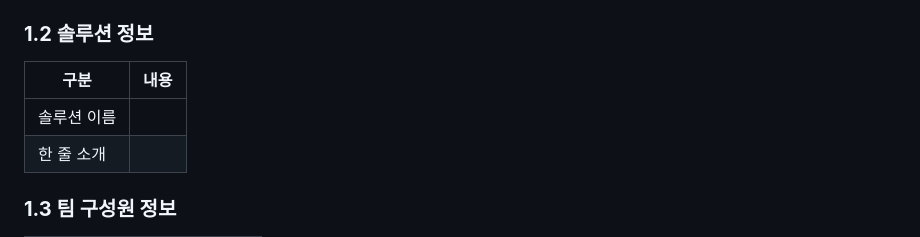
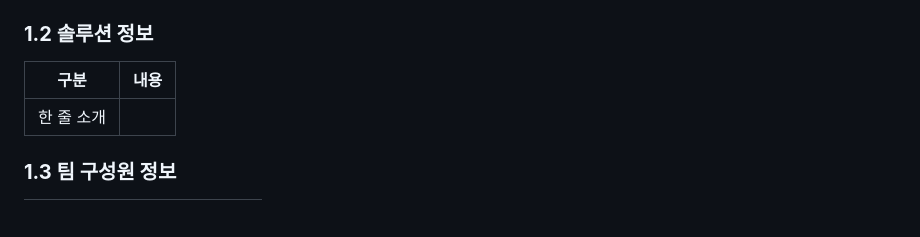
Before and after one commit to connectfoundation/hae-guide, a Markdown page: README.md, the part around the change. Drawn GitHub-style; blank space fills up the shorter version.

```diff
--- a/README.md
+++ b/README.md
@@ -16,7 +16,6 @@
 ### **1.2 솔루션 정보**
 | **구분**     | **내용**                     |
 |--------------|------------------------------|
-| 솔루션 이름     |                              |
 | 한 줄 소개   |                              |
 
 ### **1.3 팀 구성원 정보**
```
